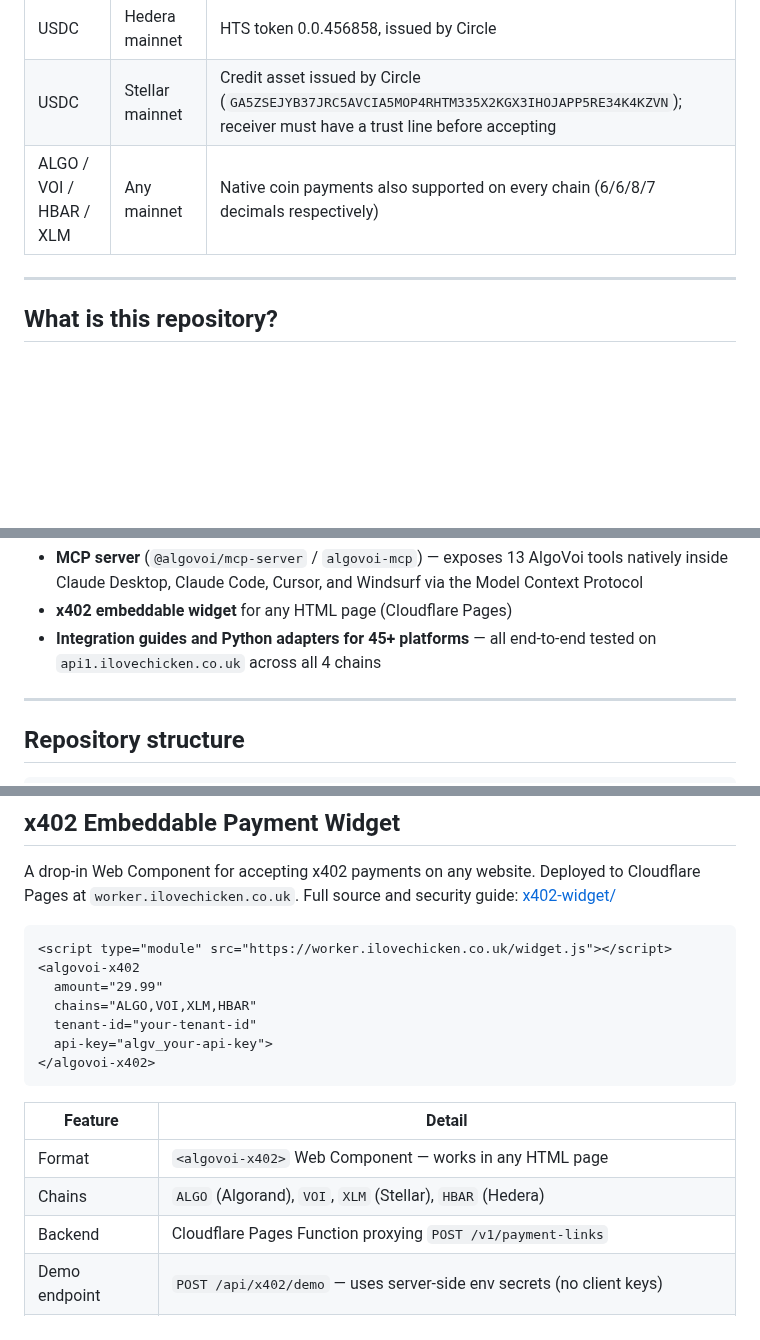
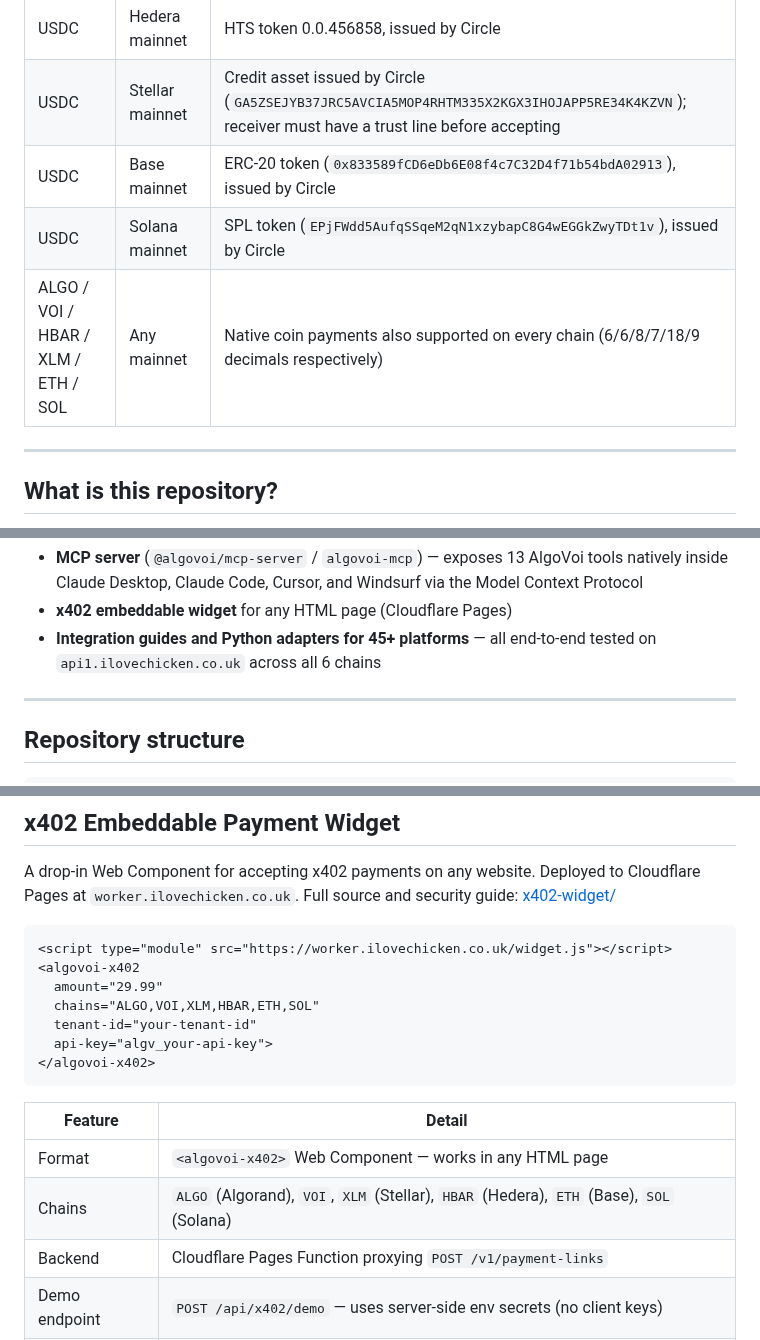
Before and after one commit to chopmob-cloud/AlgoVoi-Platform-Adapters, a Markdown page: README.md, 3 parts joined by grey strips. GitHub-like rendering; blank space fills up the shorter version.

```diff
--- a/README.md
+++ b/README.md
@@ -16,7 +16,9 @@ Supported settlement assets:
 | aUSDC | VOI mainnet      | Native ASA (ASA ID 302190), Aramid-bridged USDC |
 | USDC  | Hedera mainnet   | HTS token 0.0.456858, issued by Circle |
 | USDC  | Stellar mainnet  | Credit asset issued by Circle (`GA5ZSEJYB37JRC5AVCIA5MOP4RHTM335X2KGX3IHOJAPP5RE34K4KZVN`); receiver must have a trust line before accepting |
-| ALGO / VOI / HBAR / XLM | Any mainnet | Native coin payments also supported on every chain (6/6/8/7 decimals respectively) |
+| USDC  | Base mainnet     | ERC-20 token (`0x833589fCD6eDb6E08f4c7C32D4f71b54bdA02913`), issued by Circle |
+| USDC  | Solana mainnet   | SPL token (`EPjFWdd5AufqSSqeM2qN1xzybapC8G4wEGGkZwyTDt1v`), issued by Circle |
+| ALGO / VOI / HBAR / XLM / ETH / SOL | Any mainnet | Native coin payments also supported on every chain (6/6/8/7/18/9 decimals respectively) |
 
 ---
 
@@ -35,6 +37,6 @@ Included:
 - **MCP server** (`@algovoi/mcp-server` / `algovoi-mcp`) — exposes 13 AlgoVoi tools natively inside Claude Desktop, Claude Code, Cursor, and Windsurf via the Model Context Protocol
 - **x402 embeddable widget** for any HTML page (Cloudflare Pages)
-- **Integration guides and Python adapters for 45+ platforms** — all end-to-end tested on `api1.ilovechicken.co.uk` across all 4 chains
+- **Integration guides and Python adapters for 45+ platforms** — all end-to-end tested on `api1.ilovechicken.co.uk` across all 6 chains
 
 ---
 
@@ -1252,7 +1256,7 @@ A drop-in Web Component for accepting x402 payments on any website. Deployed to
 <script type="module" src="https://worker.ilovechicken.co.uk/widget.js"></script>
 <algovoi-x402
   amount="29.99"
-  chains="ALGO,VOI,XLM,HBAR"
+  chains="ALGO,VOI,XLM,HBAR,ETH,SOL"
   tenant-id="your-tenant-id"
   api-key="algv_your-api-key">
 </algovoi-x402>
@@ -1261,7 +1265,7 @@ A drop-in Web Component for accepting x402 payments on any website. Deployed to
 | Feature | Detail |
 |---------|--------|
 | Format | `<algovoi-x402>` Web Component — works in any HTML page |
-| Chains | `ALGO` (Algorand), `VOI`, `XLM` (Stellar), `HBAR` (Hedera) |
+| Chains | `ALGO` (Algorand), `VOI`, `XLM` (Stellar), `HBAR` (Hedera), `ETH` (Base), `SOL` (Solana) |
 | Backend | Cloudflare Pages Function proxying `POST /v1/payment-links` |
 | Demo endpoint | `POST /api/x402/demo` — uses server-side env secrets (no client keys) |
 | Pay endpoint | `POST /api/x402/pay` — uses client-supplied tenant-id + api-key |
```
Also changed, not shown: other parts of README.md (+97 -95 lines).
